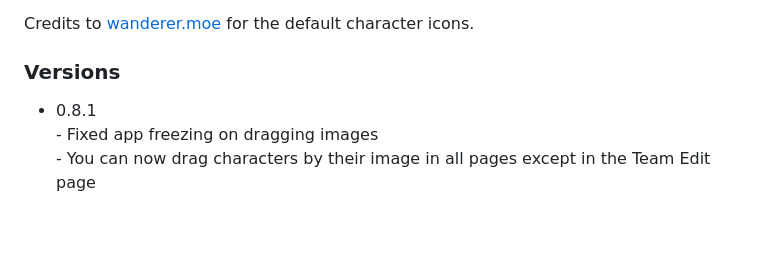
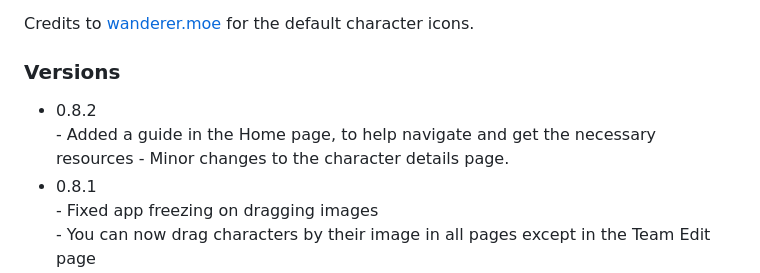
Before and after one commit to Maie-r/GenshinTeamManager, a Markdown page: README.md, the part around the change. Drawn GitHub-style; blank space fills up the shorter version.

```diff
--- a/README.md
+++ b/README.md
@@ -79,6 +79,9 @@ Credits to [wanderer.moe](https://wanderer.moe/) for the default character icons
 
 
 ### Versions
+  * 0.8.2 <br>
+        - Added a guide in the Home page, to help navigate and get the necessary resources
+        - Minor changes to the character details page.
   * 0.8.1 <br>
         - Fixed app freezing on dragging images <br>
         - You can now drag characters by their image in all pages except in the Team Edit page <br>
```
